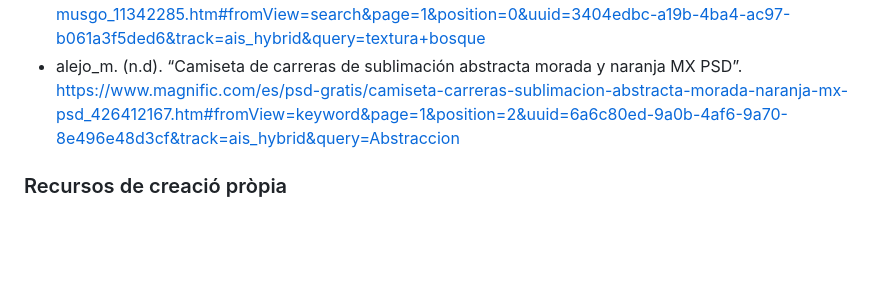
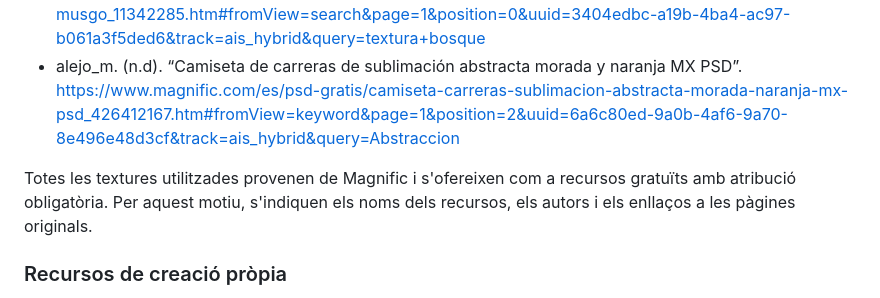
Before and after one commit to PaulaMargarit/PAC-3-Tutorial-d-A-FRAME-360-, a Markdown page: README.md, the part around the change. Rendered like a GitHub page; blank space fills up the shorter version.

```diff
--- a/README.md
+++ b/README.md
@@ -40,6 +40,8 @@ Enllaç:https://paulamargarit.github.io/PAC_3_Tutorial_A-FRAME360/
 - wirestock. (n.d). “Fotografía vertical de una corteza de pino cubierta de musgo”. https://www.magnific.com/es/foto-gratis/fotografia-vertical-corteza-pino-cubierta-musgo_11342285.htm#fromView=search&page=1&position=0&uuid=3404edbc-a19b-4ba4-ac97-b061a3f5ded6&track=ais_hybrid&query=textura+bosque
 - alejo_m. (n.d). “Camiseta de carreras de sublimación abstracta morada y naranja MX PSD”. https://www.magnific.com/es/psd-gratis/camiseta-carreras-sublimacion-abstracta-morada-naranja-mx-psd_426412167.htm#fromView=keyword&page=1&position=2&uuid=6a6c80ed-9a0b-4af6-9a70-8e496e48d3cf&track=ais_hybrid&query=Abstraccion
 
+Totes les textures utilitzades provenen de Magnific i s'ofereixen com a recursos gratuïts amb atribució obligatòria. Per aquest motiu, s'indiquen els noms dels recursos, els autors i els enllaços a les pàgines originals.
+
 ### Recursos de creació pròpia
 Imatge panoràmica de 360º del bosc, creada amb Blender.
 Vídeo panoràmic de 360º del túnel futurista, creat amb Blender.
```
